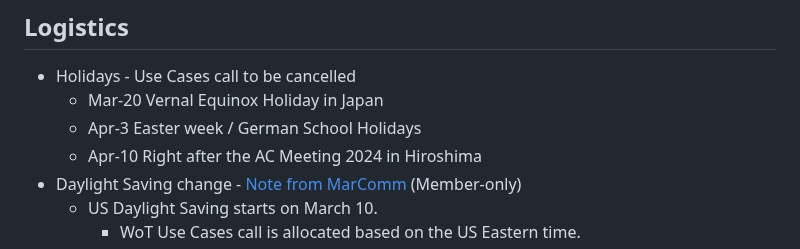
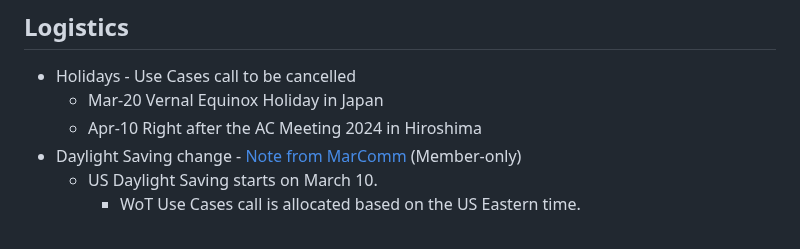
Before and after one commit to w3c/wot-usecases, a Markdown page: TODO/20240306.md, the part around the change. Rendered like a GitHub page.

```diff
--- a/TODO/20240306.md
+++ b/TODO/20240306.md
@@ -3,7 +3,6 @@
 ## Logistics
 * Holidays - Use Cases call to be cancelled
     * Mar-20 Vernal Equinox Holiday in Japan
-    * Apr-3 Easter week / German School Holidays
     * Apr-10 Right after the AC Meeting 2024 in Hiroshima
 * Daylight Saving change - [Note from MarComm](https://lists.w3.org/Archives/Member/chairs/2024JanMar/0043.html) (Member-only)
     * US Daylight Saving starts on March 10.
```
